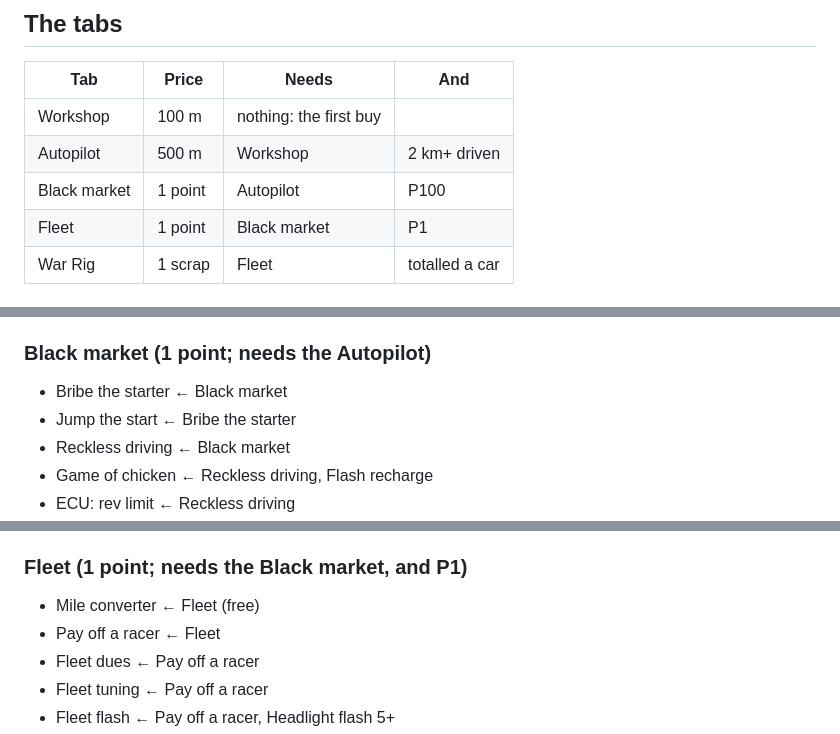
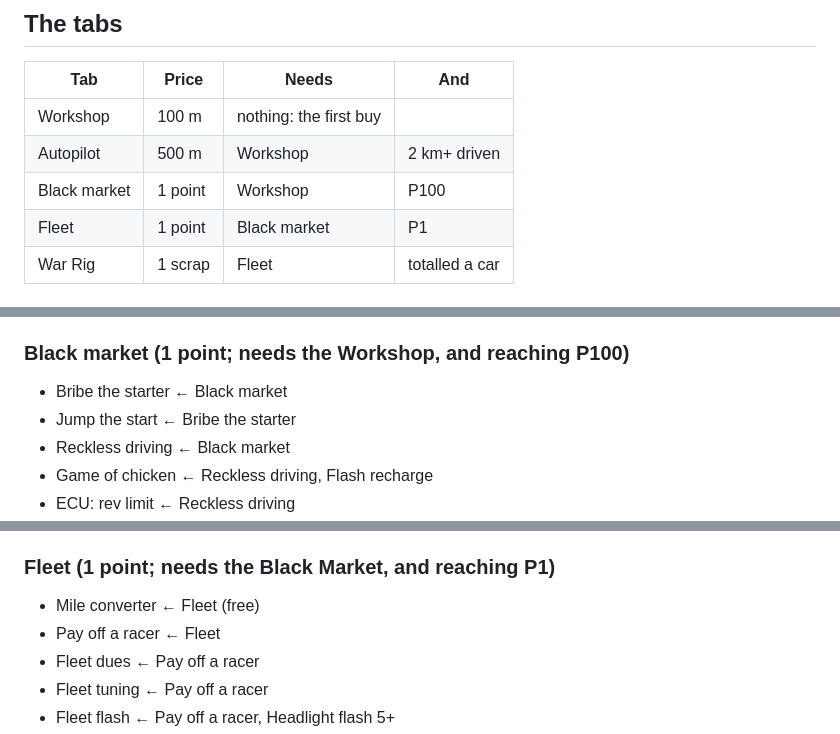
Before and after one commit to fulibacsi/rev-it, a Markdown page: docs/upgrade-graph.md, 3 parts joined by grey strips. Rendered like a GitHub page.

Commit message:
Resolved merge conflict.

```diff
--- a/docs/upgrade-graph.md
+++ b/docs/upgrade-graph.md
@@ -12,7 +12,7 @@ five levels of it. A label on a tab's arrow is a condition besides the price.
 |---|---|---|---|
 | Workshop | 100 m | nothing: the first buy | |
 | Autopilot | 500 m | Workshop | 2 km+ driven |
-| Black market | 1 point | Autopilot | P100 |
+| Black market | 1 point | Workshop | P100 |
 | Fleet | 1 point | Black market | P1 |
 | War Rig | 1 scrap | Fleet | totalled a car |
 
@@ -166,7 +166,7 @@ Each upgrade and what it needs, one line each: the list to edit.
 - Auto shift ← Auto clutch
 - Autocruise ← Lane assist, Auto shift, Auto gas
 
-### Black market (1 point; needs the Autopilot)
+### Black market (1 point; needs the Workshop, and reaching P100)
 
 - Bribe the starter ← Black market
 - Jump the start ← Bribe the starter
@@ -180,7 +180,7 @@ Each upgrade and what it needs, one line each: the list to edit.
 - 7th gear ← Nitro, Gearbox max
 - Reckless auto-drive ← Black market, Autocruise, 7th gear
 
-### Fleet (1 point; needs the Black market, and P1)
+### Fleet (1 point; needs the Black Market, and reaching P1)
 
 - Mile converter ← Fleet (free)
 - Pay off a racer ← Fleet
```
Also changed, not shown: other parts of docs/upgrade-graph.md (+1 -1 lines).
